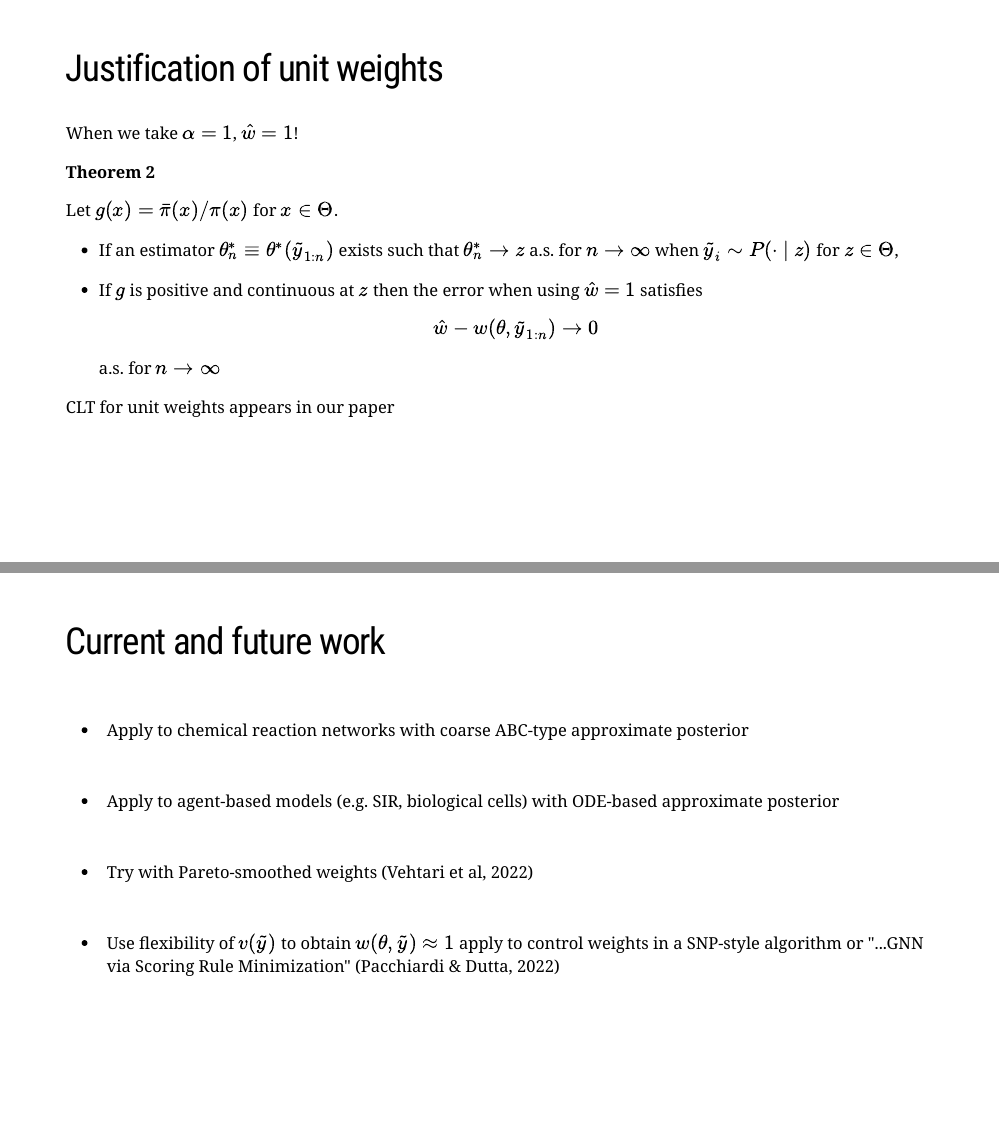
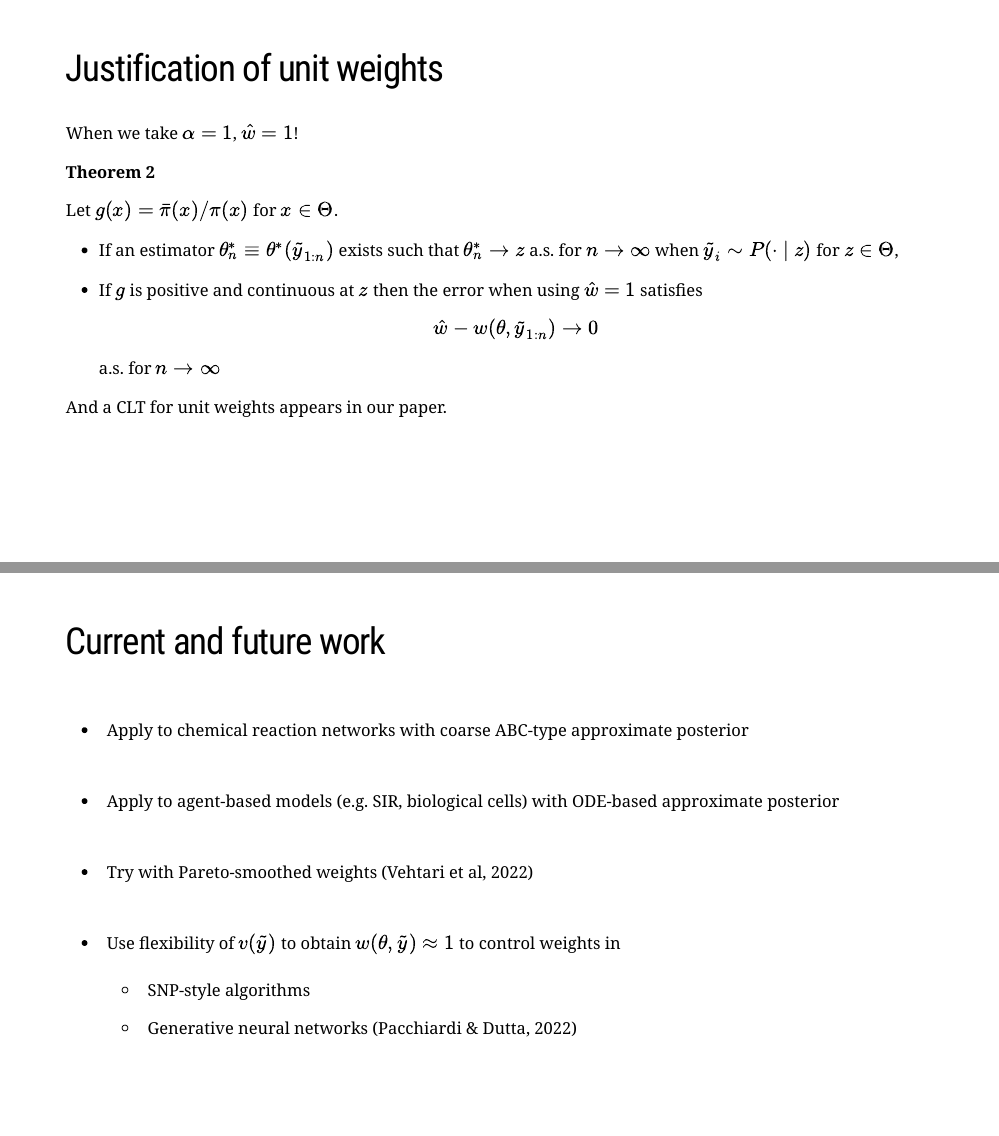
Before and after one commit to bonStats/approx-score-cal-23, an R Markdown document (index.Rmd): pages 27 and 29 of 30, joined at a grey line. The pictures show the slides in the output file index.html that the author committed with the source; the slides are laid out offline by our stand-in for remark.js, each with all of its steps uncovered, in fonts that may differ from those the slides ask for, and without slide numbers, shadows or browser add-ons; a font, style sheet, LaTeX package, included part or bibliography that could not be used is replaced or left out.

Commit message:
final touches

```diff
--- a/index.Rmd
+++ b/index.Rmd
@@ -713,7 +713,7 @@ a.s. for $n \rightarrow \infty$
 
 --
 
-CLT for unit weights appears in our paper
+And a CLT for unit weights appears in our paper.
 
 ---
 
@@ -748,7 +748,9 @@ class: list-space
 - Try with Pareto-smoothed weights (Vehtari et al, 2022)
 
 --
-- Use flexibility of $v(\tilde{y})$ to obtain $w(\theta, \tilde{y}) \approx 1$ apply to control weights in a SNP-style algorithm or "...GNN via Scoring Rule Minimization" (Pacchiardi & Dutta, 2022)
+- Use flexibility of $v(\tilde{y})$ to obtain $w(\theta, \tilde{y}) \approx 1$ to control weights in
+  - SNP-style algorithms
+  - Generative neural networks (Pacchiardi & Dutta, 2022)
 
 
 
```
Also changed, not shown: index.html, index.Rmd (6 more changed lines).
